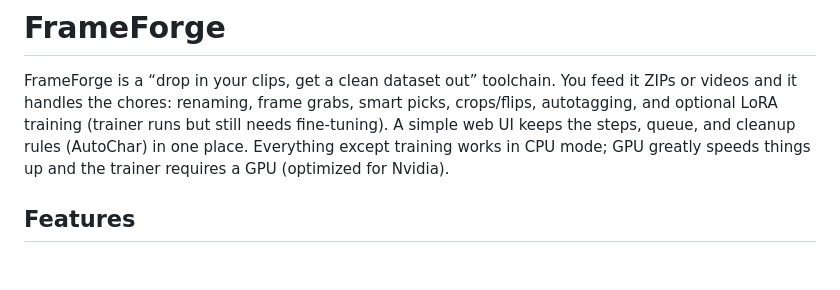
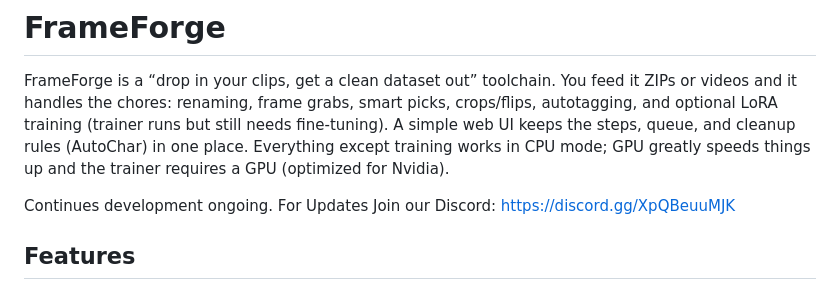
Before and after one commit to MythosMachina/FrameForge, a Markdown page: README.md, the part around the change. Drawn GitHub-style; blank space fills up the shorter version.

```diff
--- a/README.md
+++ b/README.md
@@ -1,6 +1,8 @@
 # FrameForge
 
 FrameForge is a “drop in your clips, get a clean dataset out” toolchain. You feed it ZIPs or videos and it handles the chores: renaming, frame grabs, smart picks, crops/flips, autotagging, and optional LoRA training (trainer runs but still needs fine-tuning). A simple web UI keeps the steps, queue, and cleanup rules (AutoChar) in one place. Everything except training works in CPU mode; GPU greatly speeds things up and the trainer requires a GPU (optimized for Nvidia).
+
+Continues development ongoing. For Updates Join our Discord: https://discord.gg/XpQBeuuMJK
 
 ## Features
 - Drop-in pipeline (`workflow.py`) with optional autotagging (`--autotag`, `--autochar`, `--gpu`) and training (`--train`).
```
